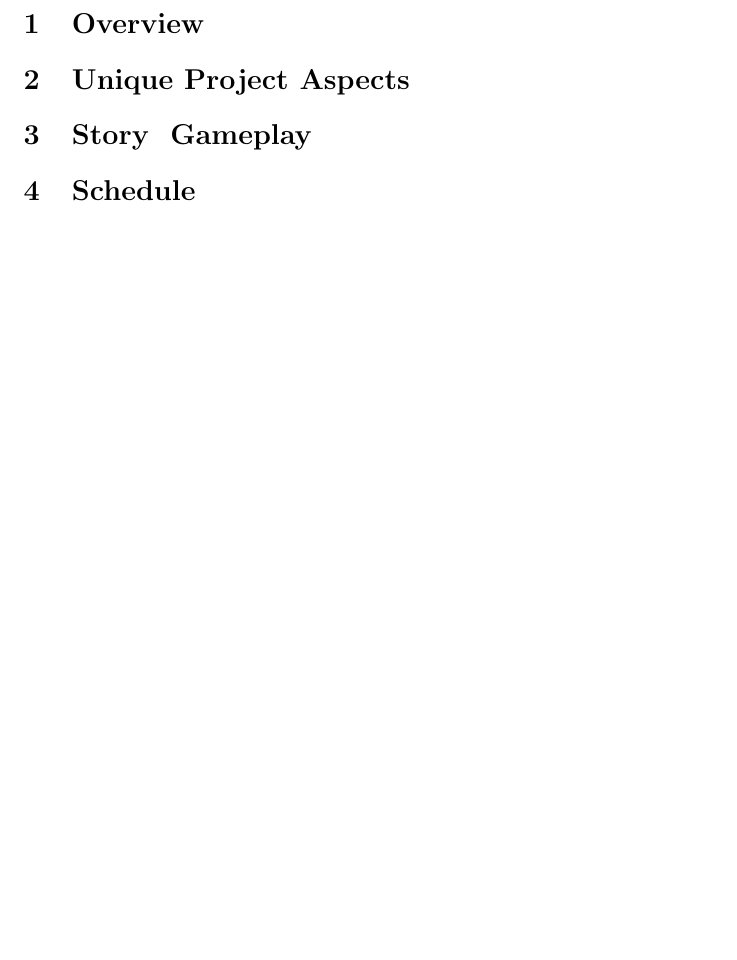
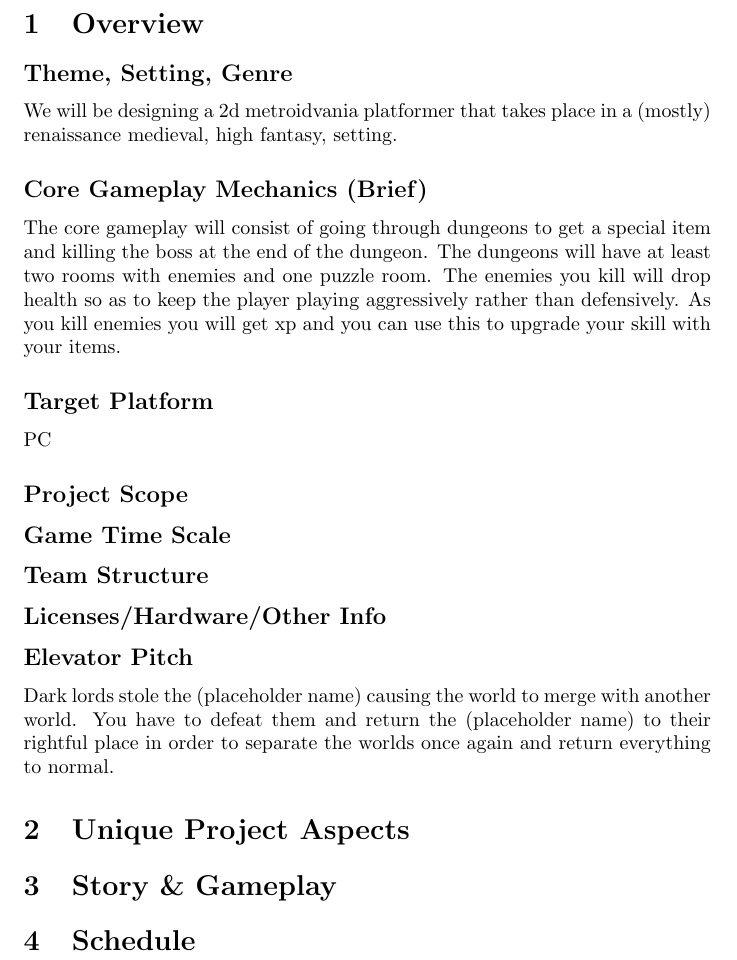
Before and after one commit to murphy-97/SuperFantasy7, a LaTeX document (design-doc.tex): part of page 2 of 2, cut so that both start at the same text, the shorter picture padded with empty space. Compiled offline with pdfLaTeX.

Commit message:
Overview Additions
Added a few subsections to overview and filled out some of the sections. I'm not sure what the Scope, Time Scale and Team Structure is going to turn out so I left them blank for now.

```diff
--- a/design-doc.tex
+++ b/design-doc.tex
@@ -17,14 +17,26 @@
 
 \begin{document}
 \maketitle
-
+%\subsection*{}
 \section{Overview}
-
+\subsection*{Theme, Setting, Genre}
+We will be designing a 2d metroidvania platformer that takes place in a (mostly) renaissance medieval, high fantasy, setting.
+\subsection*{Core Gameplay Mechanics (Brief)}
+The core gameplay will consist of going through dungeons to get a special item and killing the boss at the end of the dungeon. The dungeons will have at least two rooms with enemies and one puzzle room. The enemies you kill will drop health so as to keep the player playing aggressively rather than defensively. As you kill enemies you will get xp and you can use this to upgrade your skill with your items.
+\subsection*{Target Platform}
+PC
+\subsection*{Project Scope}
+\subsection*{Game Time Scale}
+\subsection*{Team Structure}
+\subsection*{Licenses/Hardware/Other Info}
+\subsection*{Elevator Pitch}
+%I can't think of a good name - Orion
+Dark lords stole the (placeholder name) causing the world to merge with another world. You have to defeat them and return the (placeholder name) to their rightful place in order to separate the worlds once again and return everything to normal.
 \section{Unique Project Aspects}
 % Premise: sci-fi plus fantasy
 % Dungeons: balance between random generation and prefab set pieces
 
-\section{Story & Gameplay}
+\section{Story \& Gameplay}
 % Two worlds collided when the magic thingies were stolen
 % The player must defeat fantasy monsters and super villains to bring alignment back to the multiverse
 
```
Also changed, not shown: design-doc.pdf (added), 1 other file.
